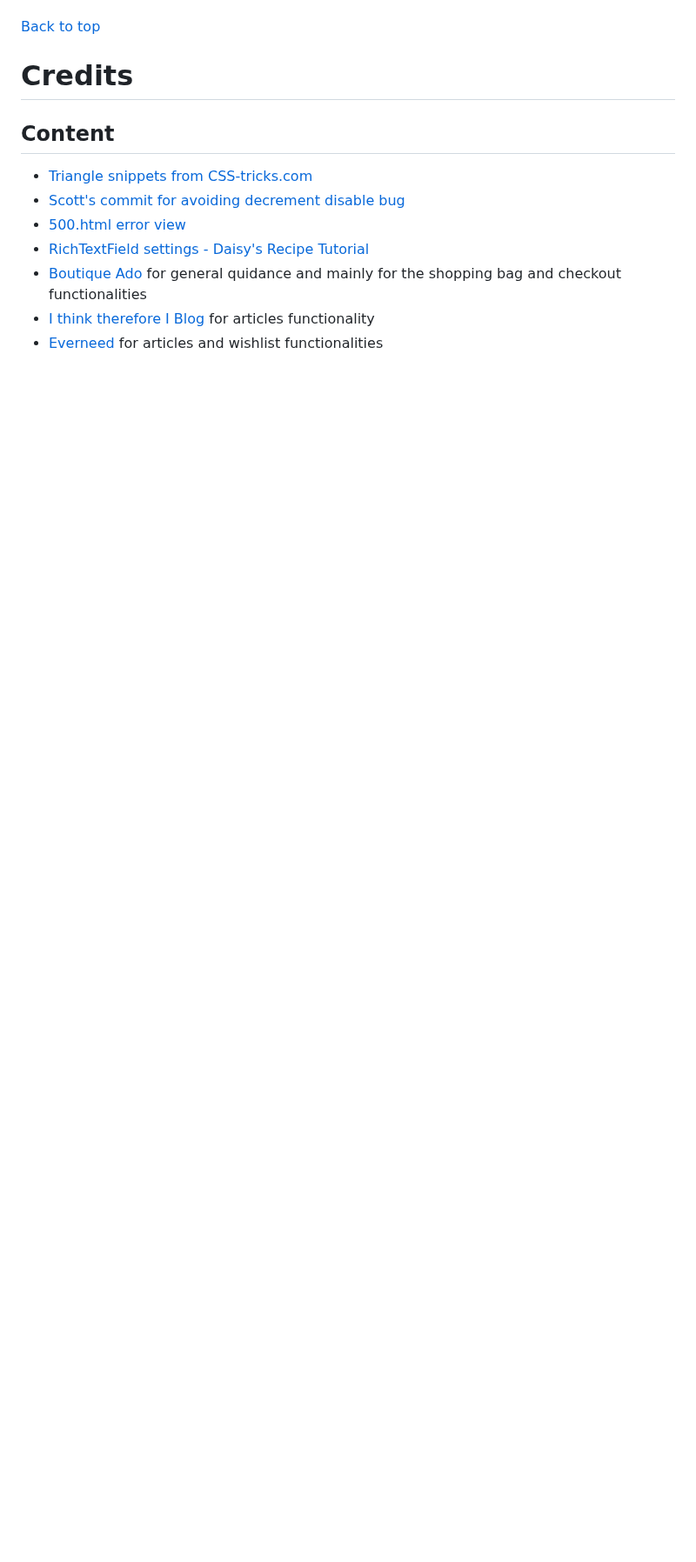
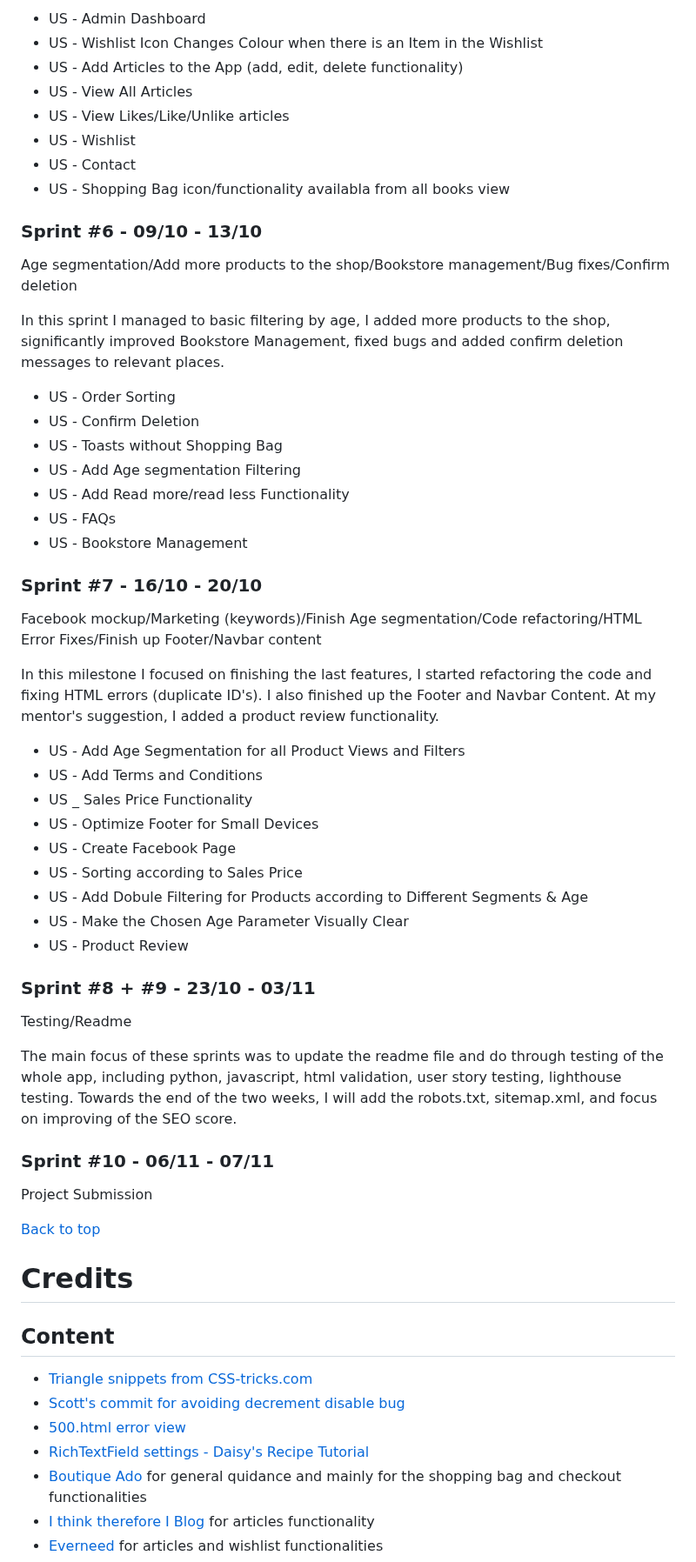
Before and after one commit to lucia2007/bookwormkid, a Markdown page: README.md, the part around one of its changes. Shown at 87% size. Drawn GitHub-style; blank space fills up the shorter version.

```diff
--- a/README.md
+++ b/README.md
@@ -387,3 +441,52 @@ In the first milestone my main goal was to get the project's framework set up an
+- US - Admin Dashboard
+- US - Wishlist Icon Changes Colour when there is an Item in the Wishlist
+- US - Add Articles to the App (add, edit, delete functionality)
+- US - View All Articles
+- US - View Likes/Like/Unlike articles
+- US - Wishlist
+- US - Contact
+- US - Shopping Bag icon/functionality availabla from all books view
+
+### Sprint #6 - 09/10 - 13/10
+
+Age segmentation/Add more products to the shop/Bookstore management/Bug fixes/Confirm deletion
+
+In this sprint I managed to basic filtering by age, I added more products to the shop, significantly improved Bookstore Management, fixed bugs and added confirm deletion messages to relevant places.
+
+- US - Order Sorting
+- US - Confirm Deletion
+- US - Toasts without Shopping Bag
+- US - Add Age segmentation Filtering
+- US - Add Read more/read less Functionality
+- US - FAQs
+- US - Bookstore Management
+
+### Sprint #7 - 16/10 - 20/10
+
+Facebook mockup/Marketing (keywords)/Finish Age segmentation/Code refactoring/HTML Error Fixes/Finish up Footer/Navbar content
+
+In this milestone I focused on finishing the last features, I started refactoring the code and fixing HTML errors (duplicate ID's). I also finished up the Footer and Navbar Content. At my mentor's suggestion, I added a product review functionality.
+
+- US - Add Age Segmentation for all Product Views and Filters
+- US - Add Terms and Conditions
+- US _ Sales Price Functionality
+- US - Optimize Footer for Small Devices
+- US - Create Facebook Page
+- US - Sorting according to Sales Price
+- US - Add Dobule Filtering for Products according to Different Segments & Age
+- US - Make the Chosen Age Parameter Visually Clear
+- US - Product Review
+
+### Sprint #8 + #9 - 23/10 - 03/11
+
+Testing/Readme
+
+The main focus of these sprints was to update the readme file and do through testing of the whole app, including python, javascript, html validation, user story testing, lighthouse testing. Towards the end of the two weeks, I will add the robots.txt, sitemap.xml, and focus on improving of the SEO score.
+
+### Sprint #10 - 06/11 - 07/11
+
+Project Submission
+
 
 [Back to top](#contents)
 
```
Also changed, not shown: other parts of README.md (+62 -8 lines).
